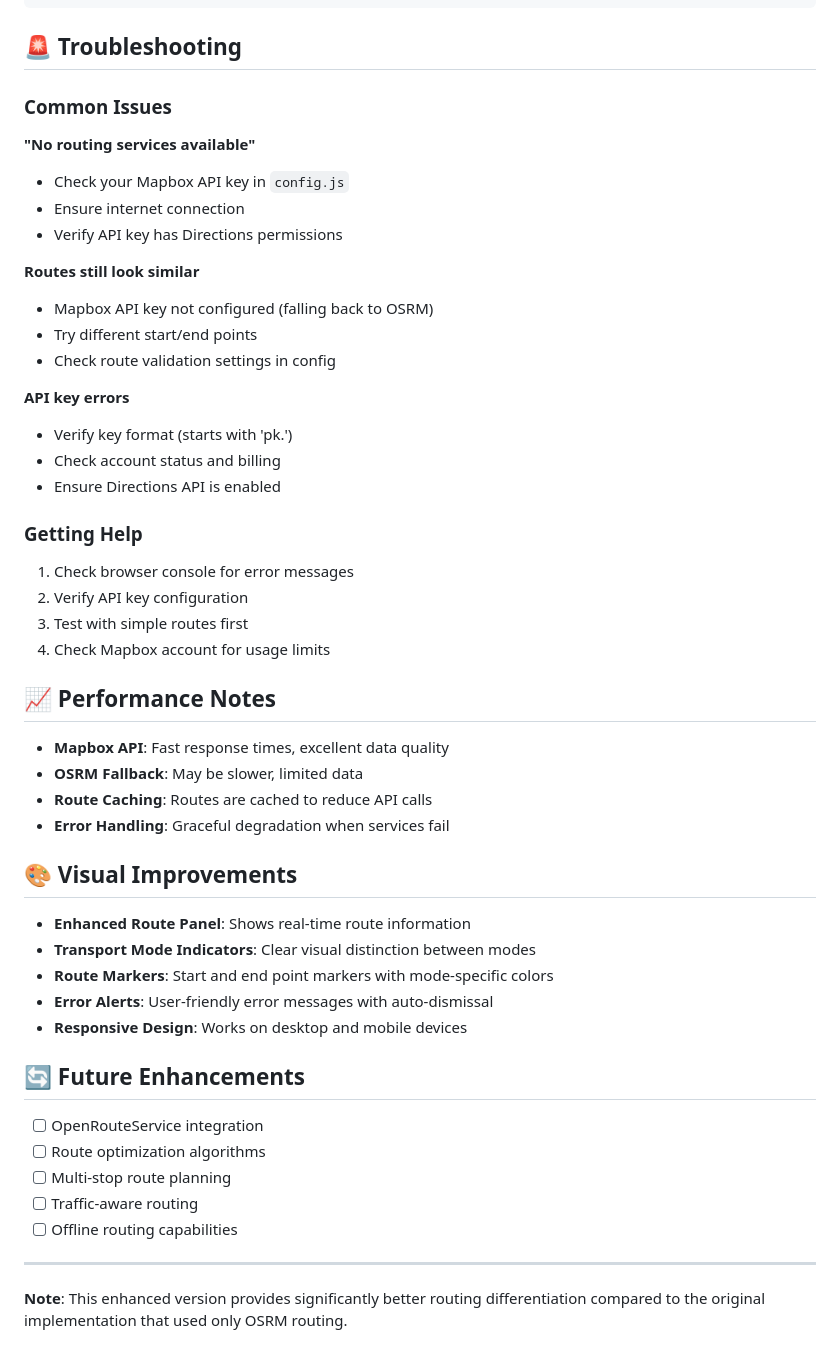
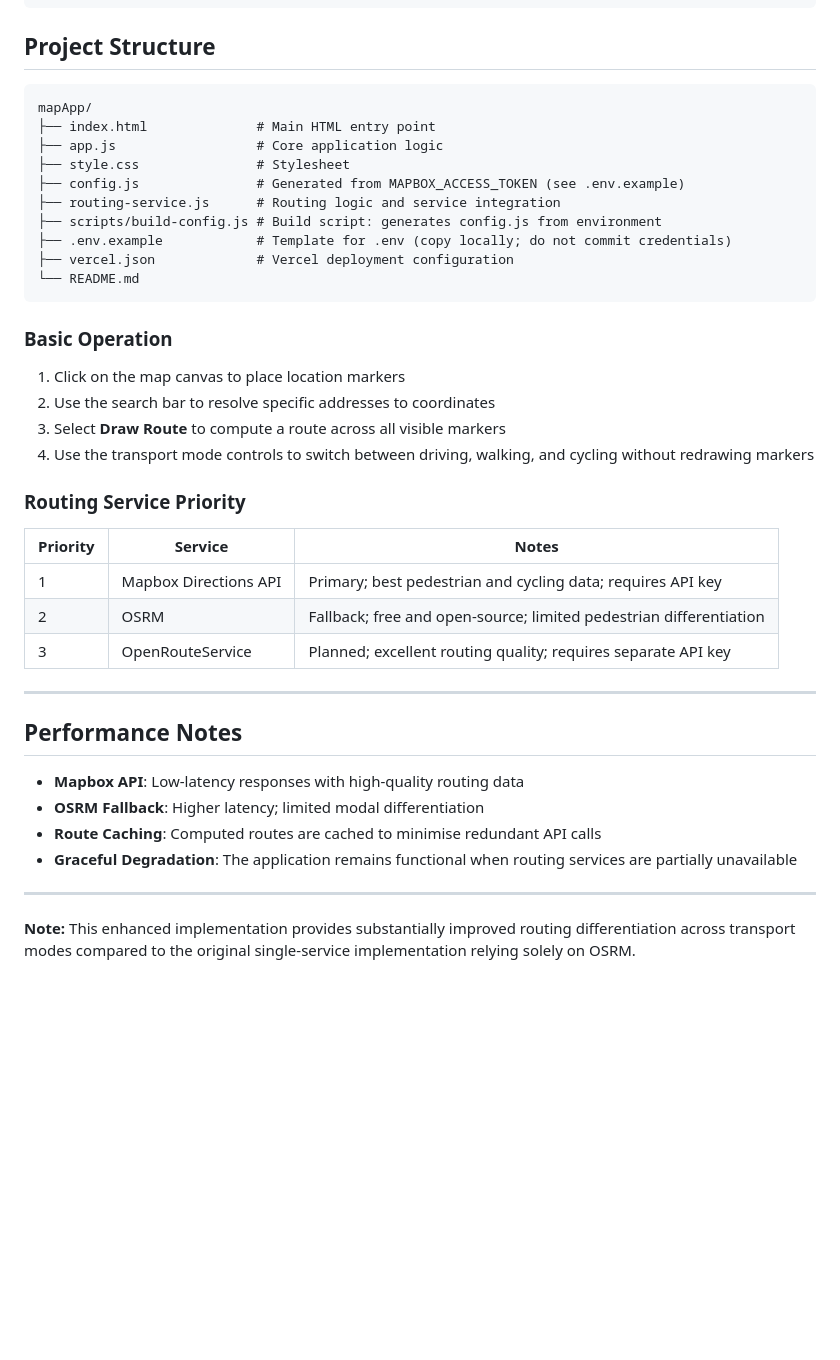
Before and after one commit to Aqualatic/mapApp, a Markdown page: README.md, the part around one of its changes. GitHub-like rendering; blank space fills up the shorter version.

````diff
--- a/README.md
+++ b/README.md
@@ -162,54 +105,45 @@ routeStyles: {
 }
 ```
 
-## 🚨 Troubleshooting
+## Project Structure
 
-### Common Issues
+```
+mapApp/
+├── index.html              # Main HTML entry point
+├── app.js                  # Core application logic
+├── style.css               # Stylesheet
+├── config.js               # Generated from MAPBOX_ACCESS_TOKEN (see .env.example)
+├── routing-service.js      # Routing logic and service integration
+├── scripts/build-config.js # Build script: generates config.js from environment
+├── .env.example            # Template for .env (copy locally; do not commit credentials)
+├── vercel.json             # Vercel deployment configuration
+└── README.md
+```
 
-**"No routing services available"**
-- Check your Mapbox API key in `config.js`
-- Ensure internet connection
-- Verify API key has Directions permissions
+### Basic Operation
 
-**Routes still look similar**
-- Mapbox API key not configured (falling back to OSRM)
-- Try different start/end points
-- Check route validation settings in config
+1. Click on the map canvas to place location markers
+2. Use the search bar to resolve specific addresses to coordinates
+3. Select **Draw Route** to compute a route across all visible markers
+4. Use the transport mode controls to switch between driving, walking, and cycling without redrawing markers
 
-**API key errors**
-- Verify key format (starts with 'pk.')
-- Check account status and billing
-- Ensure Directions API is enabled
+### Routing Service Priority
 
-### Getting Help
-1. Check browser console for error messages
-2. Verify API key configuration
-3. Test with simple routes first
-4. Check Mapbox account for usage limits
-
-## 📈 Performance Notes
-
-- **Mapbox API**: Fast response times, excellent data quality
-- **OSRM Fallback**: May be slower, limited data
-- **Route Caching**: Routes are cached to reduce API calls
-- **Error Handling**: Graceful degradation when services fail
-
-## 🎨 Visual Improvements
-
-- **Enhanced Route Panel**: Shows real-time route information
-- **Transport Mode Indicators**: Clear visual distinction between modes
-- **Route Markers**: Start and end point markers with mode-specific colors
-- **Error Alerts**: User-friendly error messages with auto-dismissal
-- **Responsive Design**: Works on desktop and mobile devices
-
-## 🔄 Future Enhancements
-
-- [ ] OpenRouteService integration
-- [ ] Route optimization algorithms
-- [ ] Multi-stop route planning
-- [ ] Traffic-aware routing
-- [ ] Offline routing capabilities
+| Priority | Service | Notes |
+|----------|---------|-------|
+| 1 | Mapbox Directions API | Primary; best pedestrian and cycling data; requires API key |
+| 2 | OSRM | Fallback; free and open-source; limited pedestrian differentiation |
+| 3 | OpenRouteService | Planned; excellent routing quality; requires separate API key |
 
 ---
 
-**Note**: This enhanced version provides significantly better routing differentiation compared to the original implementation that used only OSRM routing.
+## Performance Notes
+
+- **Mapbox API**: Low-latency responses with high-quality routing data
+- **OSRM Fallback**: Higher latency; limited modal differentiation
+- **Route Caching**: Computed routes are cached to minimise redundant API calls
+- **Graceful Degradation**: The application remains functional when routing services are partially unavailable
+
+---
+
+**Note:** This enhanced implementation provides substantially improved routing differentiation across transport modes compared to the original single-service implementation relying solely on OSRM.
````
Also changed, not shown: other parts of README.md (+55 -112 lines).
